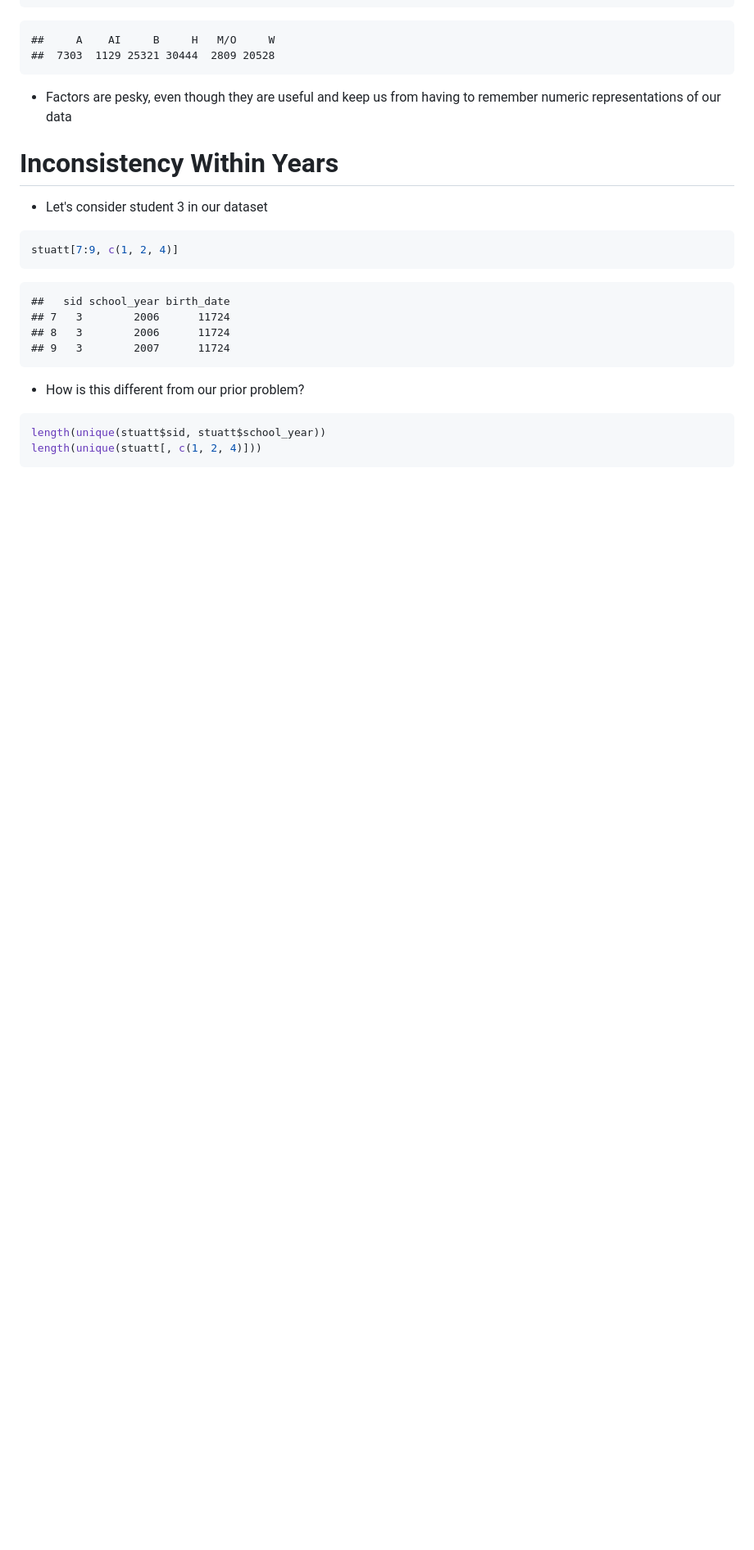
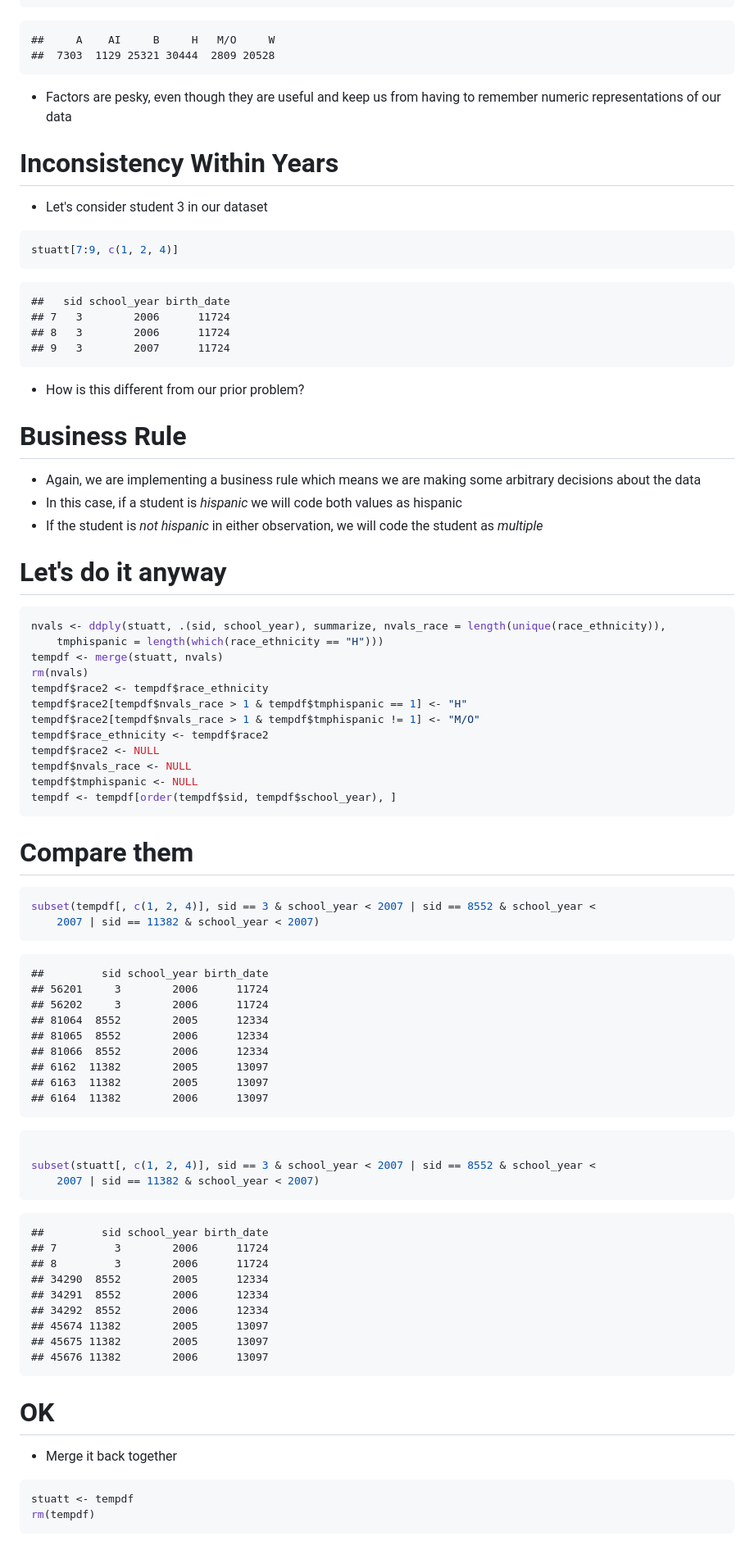
Before and after one commit to jknowles/r_tutorial_ed, a Markdown page: Tutorial4_CleaningData.md, the part around the change printed below. Shown: that part at 82% size. Drawn GitHub-style; blank space fills up the shorter version.

Commit message:
Tutorial 4 in beta Add graphics and license

````diff
--- a/Tutorial4_CleaningData.md
+++ b/Tutorial4_CleaningData.md
@@ -316,9 +329,73 @@ stuatt[7:9, c(1, 2, 4)]
 
 - How is this different from our prior problem?
 
+# Business Rule
+- Again, we are implementing a business rule which means we are making some arbitrary decisions about the data
+- In this case, if a student is _hispanic_ we will code both values as hispanic
+- If the student is _not hispanic_ in either observation, we will code the student as _multiple_
+
+# Let's do it anyway
+
 ```r
-length(unique(stuatt$sid, stuatt$school_year))
-length(unique(stuatt[, c(1, 2, 4)]))
+nvals <- ddply(stuatt, .(sid, school_year), summarize, nvals_race = length(unique(race_ethnicity)),
+    tmphispanic = length(which(race_ethnicity == "H")))
+tempdf <- merge(stuatt, nvals)
+rm(nvals)
+tempdf$race2 <- tempdf$race_ethnicity
+tempdf$race2[tempdf$nvals_race > 1 & tempdf$tmphispanic == 1] <- "H"
+tempdf$race2[tempdf$nvals_race > 1 & tempdf$tmphispanic != 1] <- "M/O"
+tempdf$race_ethnicity <- tempdf$race2
+tempdf$race2 <- NULL
+tempdf$nvals_race <- NULL
+tempdf$tmphispanic <- NULL
+tempdf <- tempdf[order(tempdf$sid, tempdf$school_year), ]
+```
+
+
+# Compare them
+
+```r
+subset(tempdf[, c(1, 2, 4)], sid == 3 & school_year < 2007 | sid == 8552 & school_year <
+    2007 | sid == 11382 & school_year < 2007)
+```
+
+```
+##         sid school_year birth_date
+## 56201     3        2006      11724
+## 56202     3        2006      11724
+## 81064  8552        2005      12334
+## 81065  8552        2006      12334
+## 81066  8552        2006      12334
+## 6162  11382        2005      13097
+## 6163  11382        2005      13097
+## 6164  11382        2006      13097
+```
+
+```r
+
+subset(stuatt[, c(1, 2, 4)], sid == 3 & school_year < 2007 | sid == 8552 & school_year <
+    2007 | sid == 11382 & school_year < 2007)
+```
+
+```
+##         sid school_year birth_date
+## 7         3        2006      11724
+## 8         3        2006      11724
+## 34290  8552        2005      12334
+## 34291  8552        2006      12334
+## 34292  8552        2006      12334
+## 45674 11382        2005      13097
+## 45675 11382        2005      13097
+## 45676 11382        2006      13097
+```
+
+
+# OK
+- Merge it back together
+
+```r
+stuatt <- tempdf
+rm(tempdf)
 ```
 
 
````
Also changed, not shown: other parts of Tutorial4_CleaningData.md (+100 -26 lines), img/dataframesplit.PNG (added), img/plyrddplyoutput.png (added), img/plyrfunctions.PNG (added), 4 other files.
